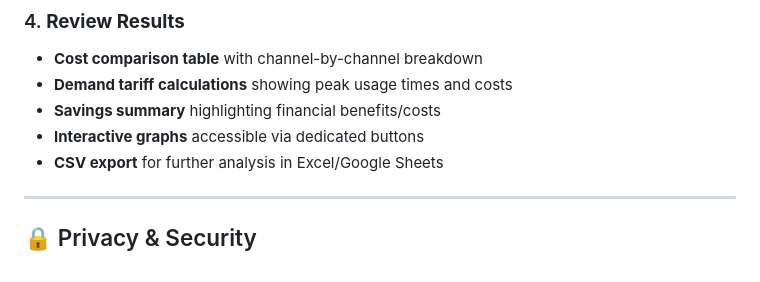
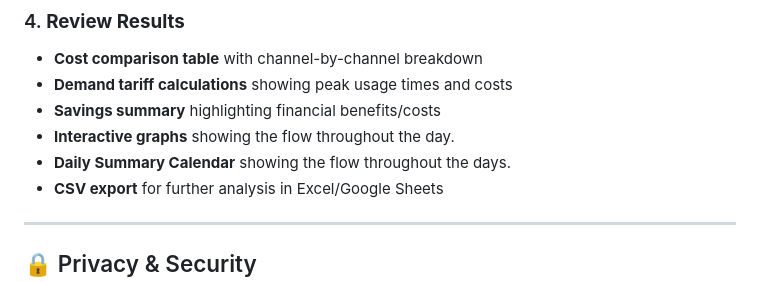
Before and after one commit to RickUsingGitHub/Amber, a Markdown page: README.md, the part around the change. Drawn GitHub-style.

```diff
--- a/README.md
+++ b/README.md
@@ -107,7 +107,8 @@ Configure comparison rates (auto-filled if using templates):
 - **Cost comparison table** with channel-by-channel breakdown
 - **Demand tariff calculations** showing peak usage times and costs
 - **Savings summary** highlighting financial benefits/costs
-- **Interactive graphs** accessible via dedicated buttons
+- **Interactive graphs** showing the flow throughout the day.
+- **Daily Summary Calendar** showing the flow throughout the days.
 - **CSV export** for further analysis in Excel/Google Sheets
 
 ---
```
